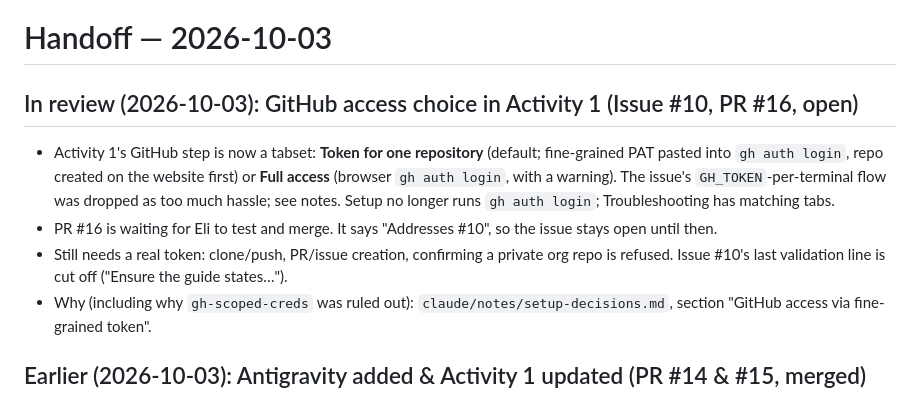
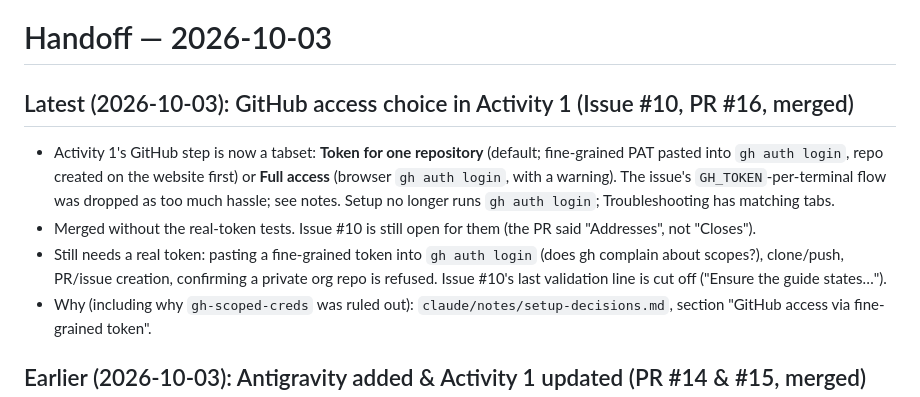
Before and after one commit to eeholmes/test-book-2, a Markdown page: claude/handoff.md, the part around the change. Drawn GitHub-style.

Commit message:
Update handoff: PR #16 merged
Co-Authored-By: Claude Opus 5.5 (1M context) <noreply@anthropic.com>

```diff
--- a/claude/handoff.md
+++ b/claude/handoff.md
@@ -1,10 +1,10 @@
 # Handoff — 2026-10-03
 
-## In review (2026-10-03): GitHub access choice in Activity 1 (Issue #10, PR #16, open)
+## Latest (2026-10-03): GitHub access choice in Activity 1 (Issue #10, PR #16, merged)
 
 - Activity 1's GitHub step is now a tabset: **Token for one repository** (default; fine-grained PAT pasted into `gh auth login`, repo created on the website first) or **Full access** (browser `gh auth login`, with a warning). The issue's `GH_TOKEN`-per-terminal flow was dropped as too much hassle; see notes. Setup no longer runs `gh auth login`; Troubleshooting has matching tabs.
-- PR #16 is waiting for Eli to test and merge. It says "Addresses #10", so the issue stays open until then.
-- Still needs a real token: clone/push, PR/issue creation, confirming a private org repo is refused. Issue #10's last validation line is cut off ("Ensure the guide states…").
+- Merged without the real-token tests. Issue #10 is still open for them (the PR said "Addresses", not "Closes").
+- Still needs a real token: pasting a fine-grained token into `gh auth login` (does gh complain about scopes?), clone/push, PR/issue creation, confirming a private org repo is refused. Issue #10's last validation line is cut off ("Ensure the guide states…").
 - Why (including why `gh-scoped-creds` was ruled out): `claude/notes/setup-decisions.md`, section "GitHub access via fine-grained token".
 
 ## Earlier (2026-10-03): Antigravity added & Activity 1 updated (PR #14 & #15, merged)
```
